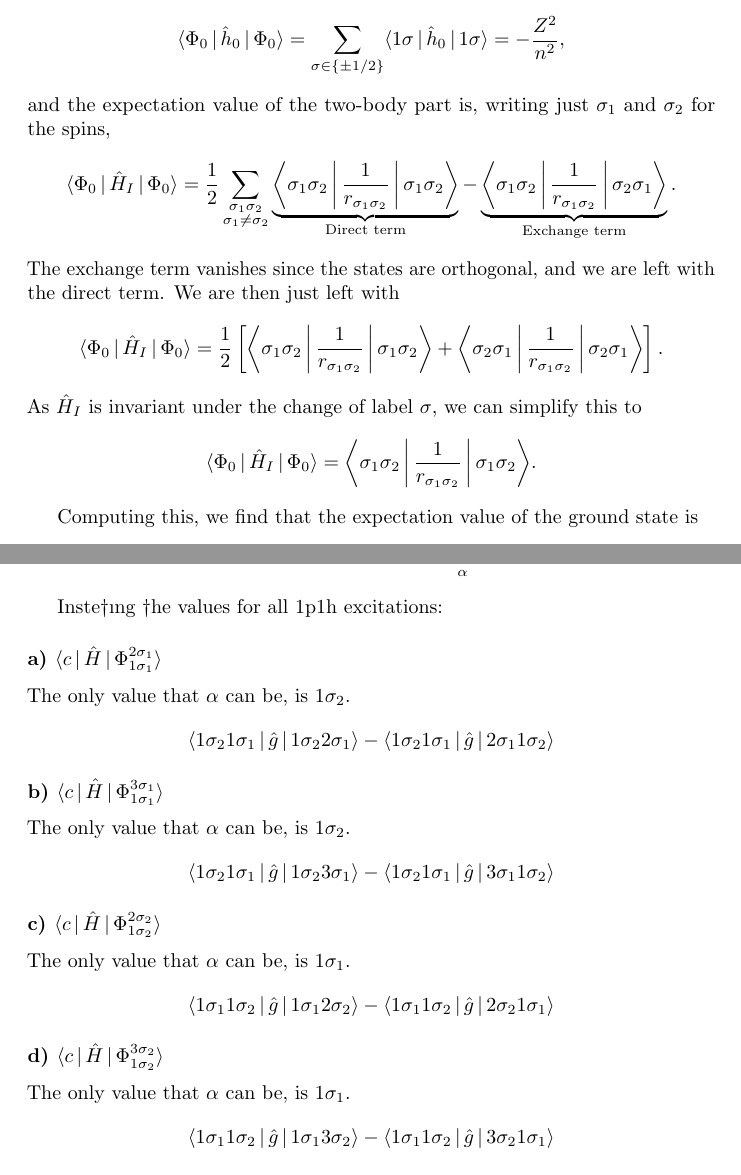
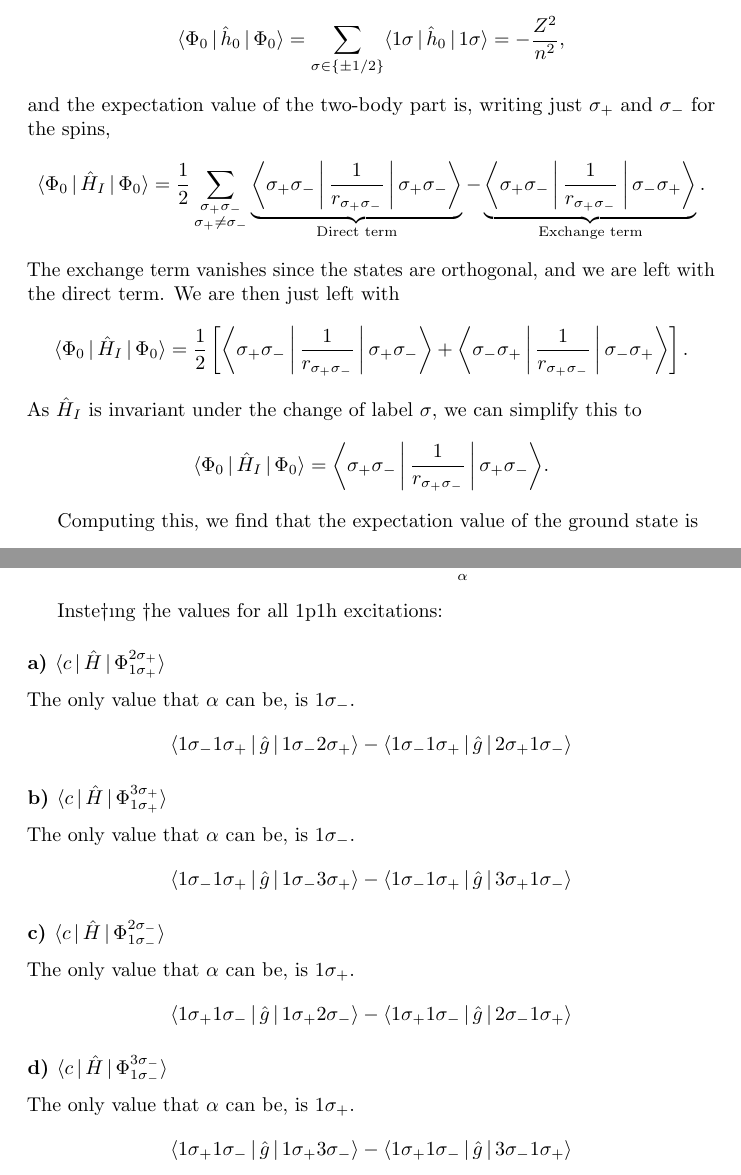
Before and after one commit to augustfe/FYS4480, a LaTeX document (midterm1/main.tex, which reads midterm1/sections/b.tex, midterm1/sections/c.tex): two parts of pages 5 and 8 of 8, joined at a grey line, cut so that both start at the same text. Compiled offline with pdfLaTeX.

Commit message:
changed spin indexes from number to sign

```diff
--- a/midterm1/sections/b.tex
+++ b/midterm1/sections/b.tex
@@ -65,21 +65,21 @@ The expectation value of the one-body part is then
 \begin{equation*}
     \expval{\Phi_0}{\hat{h}_0}{\Phi_0} = \sum_{\sigma \in \{\pm 1/2\}} \expval{1\sigma}{\hat{h}_0}{1\sigma} = -\frac{Z^2}{n^2},
 \end{equation*}
-and the expectation value of the two-body part is, writing just $\sigma_1$ and $\sigma_2$ for the spins,
+and the expectation value of the two-body part is, writing just $\sigma_{+}$ and $\sigma_{-}$ for the spins,
 \begin{equation*}
     \expval{\Phi_0}{\hat{H}_I}{\Phi_0}
-    = \frac{1}{2} \sum_{\substack{\sigma_1\sigma_2\\ \sigma_1 \neq \sigma_2}}
-    \underbrace{\expval*{\sigma_1 \sigma_2}{\frac{1}{r_{\sigma_1\sigma_2}}}{\sigma_1 \sigma_2}}_{\textnormal{Direct term}}
-    - \underbrace{\expval*{\sigma_1 \sigma_2}{\frac{1}{r_{\sigma_1\sigma_2}}}{\sigma_2\sigma_1}}_{\textnormal{Exchange term}}.
+    = \frac{1}{2} \sum_{\substack{\sigma_{+}\sigma_{-}\\ \sigma_{+} \neq \sigma_{-}}}
+    \underbrace{\expval*{\sigma_{+} \sigma_{-}}{\frac{1}{r_{\sigma_{+}\sigma_{-}}}}{\sigma_{+} \sigma_{-}}}_{\textnormal{Direct term}}
+    - \underbrace{\expval*{\sigma_{+} \sigma_{-}}{\frac{1}{r_{\sigma_{+}\sigma_{-}}}}{\sigma_{-}\sigma_{+}}}_{\textnormal{Exchange term}}.
 \end{equation*}
 The exchange term vanishes since the states are orthogonal, and we are left with the direct term.
 We are then just left with
 \begin{equation*}
-    \expval{\Phi_0}{\hat{H}_I}{\Phi_0} = \frac{1}{2}\left[ \expval*{\sigma_1 \sigma_2}{\frac{1}{r_{\sigma_1 \sigma_2}}}{\sigma_1 \sigma_2} + \expval*{\sigma_2 \sigma_1}{\frac{1}{r_{\sigma_1 \sigma_2}}}{\sigma_2 \sigma_1}\right].
+    \expval{\Phi_0}{\hat{H}_I}{\Phi_0} = \frac{1}{2}\left[ \expval*{\sigma_{+} \sigma_{-}}{\frac{1}{r_{\sigma_{+} \sigma_{-}}}}{\sigma_{+} \sigma_{-}} + \expval*{\sigma_{-} \sigma_{+}}{\frac{1}{r_{\sigma_{+} \sigma_{-}}}}{\sigma_{-} \sigma_{+}}\right].
 \end{equation*}
 As $\hat{H}_I$ is invariant under the change of label $\sigma$, we can simplify this to
 \begin{equation*}
-    \expval{\Phi_0}{\hat{H}_I}{\Phi_0} = \expval*{\sigma_1 \sigma_2}{\frac{1}{r_{\sigma_1 \sigma_2}}}{\sigma_1 \sigma_2}.
+    \expval{\Phi_0}{\hat{H}_I}{\Phi_0} = \expval*{\sigma_{+} \sigma_{-}}{\frac{1}{r_{\sigma_{+} \sigma_{-}}}}{\sigma_{+} \sigma_{-}}.
 \end{equation*}
 
 Computing this, we find that the expectation value of the ground state is
--- a/midterm1/sections/c.tex
+++ b/midterm1/sections/c.tex
@@ -111,26 +111,26 @@ The final expression for the expectation value of the Hamiltonian between the gr
 
 Inste†ıng †he values for all 1p1h excitations:
 
-\subsubsection*{a) $\expval{c}{\hat{H}}{\Phi_{1\sigma_1}^{2\sigma_1}}$} % chktex 9 % chktex 10 % tex-fmt: skip
-The only value that $\alpha$ can be, is $1\sigma_2$.
+\subsubsection*{a) $\expval{c}{\hat{H}}{\Phi_{1\sigma_{+}}^{2\sigma_{+}}}$} % chktex 9 % chktex 10 % tex-fmt: skip
+The only value that $\alpha$ can be, is $1\sigma_{-}$.
 \begin{equation*}
-    \expval{1\sigma_2 1\sigma_1}{\hat{g}}{1\sigma_2 2\sigma_1} - \expval{1\sigma_2 1\sigma_1}{\hat{g}}{2\sigma_1 1\sigma_2}
+    \expval{1\sigma_{-} 1\sigma_{+}}{\hat{g}}{1\sigma_{-} 2\sigma_{+}} - \expval{1\sigma_{-} 1\sigma_{+}}{\hat{g}}{2\sigma_{+} 1\sigma_{-}}
 \end{equation*}
 
-\subsubsection*{b) $\expval{c}{\hat{H}}{\Phi_{1\sigma_1}^{3\sigma_1}}$} % chktex 9 % chktex 10 % tex-fmt: skip
-The only value that $\alpha$ can be, is $1\sigma_2$.
+\subsubsection*{b) $\expval{c}{\hat{H}}{\Phi_{1\sigma_{+}}^{3\sigma_{+}}}$} % chktex 9 % chktex 10 % tex-fmt: skip
+The only value that $\alpha$ can be, is $1\sigma_{-}$.
 \begin{equation*}
-    \expval{1\sigma_2 1\sigma_1}{\hat{g}}{1\sigma_2 3\sigma_1} - \expval{1\sigma_2 1\sigma_1}{\hat{g}}{3\sigma_1 1\sigma_2}
+    \expval{1\sigma_{-} 1\sigma_{+}}{\hat{g}}{1\sigma_{-} 3\sigma_{+}} - \expval{1\sigma_{-} 1\sigma_{+}}{\hat{g}}{3\sigma_{+} 1\sigma_{-}}
 \end{equation*}
 
-\subsubsection*{c) $\expval{c}{\hat{H}}{\Phi_{1\sigma_2}^{2\sigma_2}}$} % chktex 9 % chktex 10 % tex-fmt: skip
-The only value that $\alpha$ can be, is $1\sigma_1$.
+\subsubsection*{c) $\expval{c}{\hat{H}}{\Phi_{1\sigma_{-}}^{2\sigma_{-}}}$} % chktex 9 % chktex 10 % tex-fmt: skip
+The only value that $\alpha$ can be, is $1\sigma_{+}$.
 \begin{equation*}
-    \expval{1\sigma_1 1\sigma_2}{\hat{g}}{1\sigma_1 2\sigma_2} - \expval{1\sigma_1 1\sigma_2}{\hat{g}}{2\sigma_2 1\sigma_1}
+    \expval{1\sigma_{+} 1\sigma_{-}}{\hat{g}}{1\sigma_{+} 2\sigma_{-}} - \expval{1\sigma_{+} 1\sigma_{-}}{\hat{g}}{2\sigma_{-} 1\sigma_{+}}
 \end{equation*}
 
-\subsubsection*{d) $\expval{c}{\hat{H}}{\Phi_{1\sigma_2}^{3\sigma_2}}$} % chktex 9 % chktex 10 % tex-fmt: skip
-The only value that $\alpha$ can be, is $1\sigma_1$.
+\subsubsection*{d) $\expval{c}{\hat{H}}{\Phi_{1\sigma_{-}}^{3\sigma_{-}}}$} % chktex 9 % chktex 10 % tex-fmt: skip
+The only value that $\alpha$ can be, is $1\sigma_{+}$.
 \begin{equation*}
-    \expval{1\sigma_1 1\sigma_2}{\hat{g}}{1\sigma_1 3\sigma_2} - \expval{1\sigma_1 1\sigma_2}{\hat{g}}{3\sigma_2 1\sigma_1}
+    \expval{1\sigma_{+} 1\sigma_{-}}{\hat{g}}{1\sigma_{+} 3\sigma_{-}} - \expval{1\sigma_{+} 1\sigma_{-}}{\hat{g}}{3\sigma_{-} 1\sigma_{+}}
 \end{equation*}
```
Also changed, not shown: midterm1/sections/a.tex (+10 -10 lines), midterm1/out/main.pdf.
